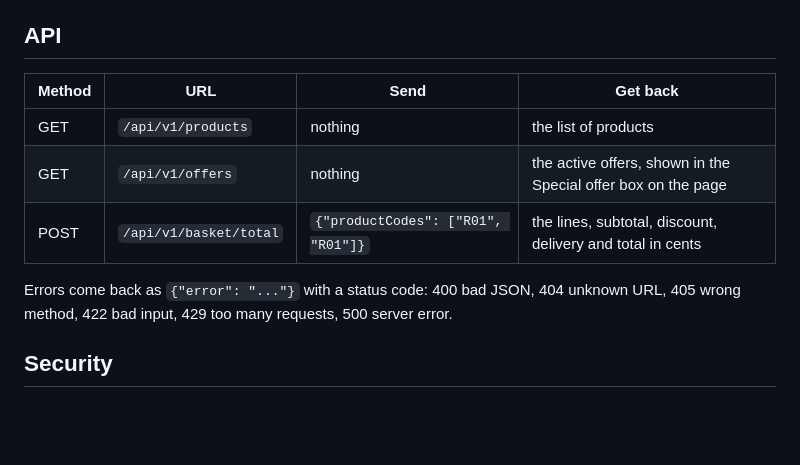
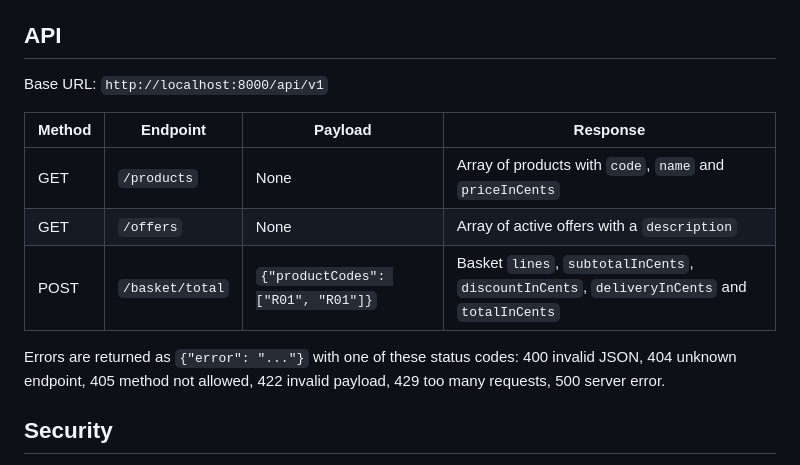
Before and after one commit to MaroofSultan17/acme-widget-basket, a Markdown page: README.md, the part around the change. Drawn GitHub-style; blank space fills up the shorter version.

Commit message:
Tidy API section in README

```diff
--- a/README.md
+++ b/README.md
@@ -52,13 +52,15 @@ Prices, delivery rules and offers are all set in `backend/config/store.php`. Mon
 
 ## API
 
-| Method | URL | Send | Get back |
+Base URL: `http://localhost:8000/api/v1`
+
+| Method | Endpoint | Payload | Response |
 | --- | --- | --- | --- |
-| GET | `/api/v1/products` | nothing | the list of products |
-| GET | `/api/v1/offers` | nothing | the active offers, shown in the Special offer box on the page |
-| POST | `/api/v1/basket/total` | `{"productCodes": ["R01", "R01"]}` | the lines, subtotal, discount, delivery and total in cents |
+| GET | `/products` | None | Array of products with `code`, `name` and `priceInCents` |
+| GET | `/offers` | None | Array of active offers with a `description` |
+| POST | `/basket/total` | `{"productCodes": ["R01", "R01"]}` | Basket `lines`, `subtotalInCents`, `discountInCents`, `deliveryInCents` and `totalInCents` |
 
-Errors come back as `{"error": "..."}` with a status code: 400 bad JSON, 404 unknown URL, 405 wrong method, 422 bad input, 429 too many requests, 500 server error.
+Errors are returned as `{"error": "..."}` with one of these status codes: 400 invalid JSON, 404 unknown endpoint, 405 method not allowed, 422 invalid payload, 429 too many requests, 500 server error.
 
 ## Security
 
```
